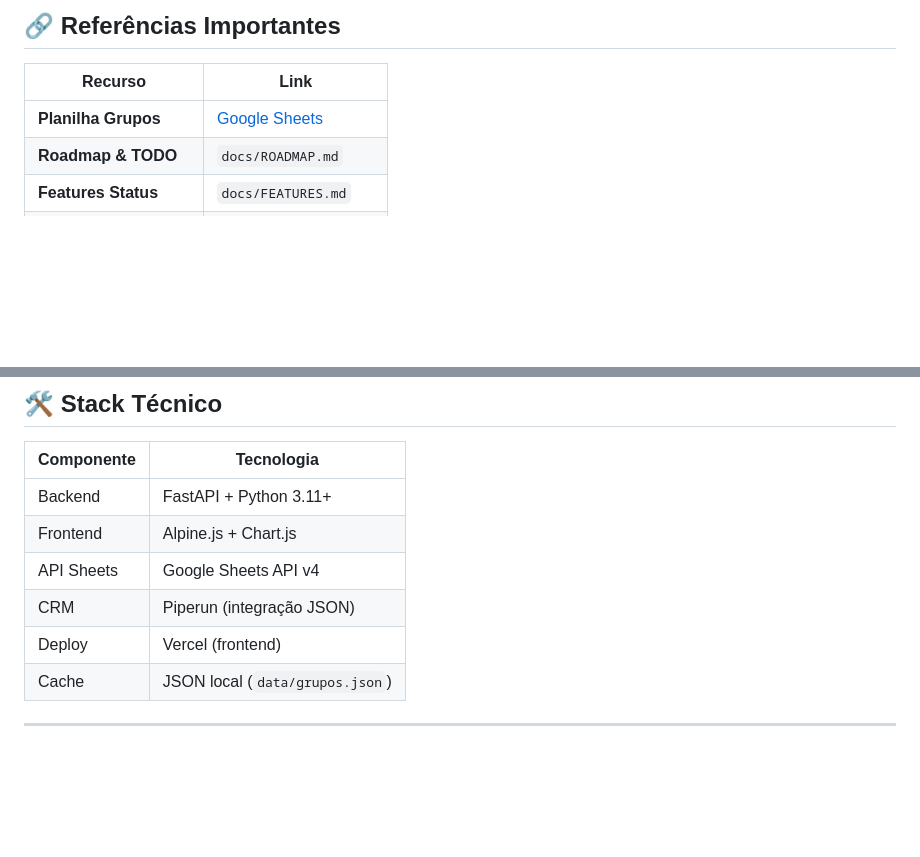
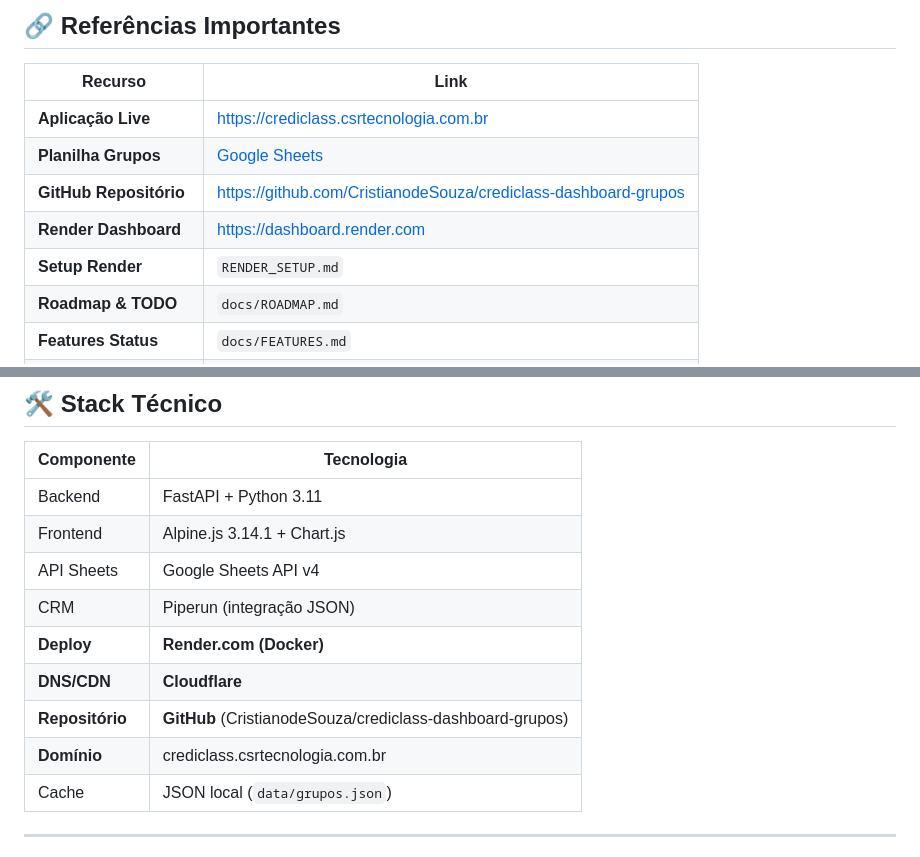
Before and after one commit to CristianodeSouza/crediclass-dashboard-grupos, a Markdown page: CLAUDE.md, 2 parts joined by grey strips. Rendered like a GitHub page; blank space fills up the shorter version.

Commit message:
Fix: Alpine.js pagination and update deployment documentation
- Resolver ReferenceError do Alpine.js movendo função para head
- Atualizar CLAUDE.md com stack Render/Cloudflare/GitHub
- Confirmar configuração Render.yaml e Dockerfile
- Ativar deployment automático em produção

```diff
--- a/CLAUDE.md
+++ b/CLAUDE.md
@@ -74,7 +74,11 @@ Veja `docs/ROADMAP.md` para lista completa e datas.
 
 | Recurso | Link |
 |---------|------|
+| **Aplicação Live** | https://crediclass.csrtecnologia.com.br |
 | **Planilha Grupos** | [Google Sheets](https://docs.google.com/spreadsheets/d/1DlaihGVraM8tmE3_y35Wldr6K2hhFlHTGq6-yYs9SGM/) |
+| **GitHub Repositório** | https://github.com/CristianodeSouza/crediclass-dashboard-grupos |
+| **Render Dashboard** | https://dashboard.render.com |
+| **Setup Render** | `RENDER_SETUP.md` |
 | **Roadmap & TODO** | `docs/ROADMAP.md` |
 | **Features Status** | `docs/FEATURES.md` |
 | **Setup Detalhado** | `docs/QUICK_START.md` |
@@ -95,11 +99,14 @@ Veja `docs/ROADMAP.md` para lista completa e datas.
 
 | Componente | Tecnologia |
 |-----------|-----------|
-| Backend | FastAPI + Python 3.11+ |
-| Frontend | Alpine.js + Chart.js |
+| Backend | FastAPI + Python 3.11 |
+| Frontend | Alpine.js 3.14.1 + Chart.js |
 | API Sheets | Google Sheets API v4 |
 | CRM | Piperun (integração JSON) |
-| Deploy | Vercel (frontend) |
+| **Deploy** | **Render.com (Docker)** |
+| **DNS/CDN** | **Cloudflare** |
+| **Repositório** | **GitHub** (CristianodeSouza/crediclass-dashboard-grupos) |
+| **Domínio** | crediclass.csrtecnologia.com.br |
 | Cache | JSON local (`data/grupos.json`) |
 
 ---
```
Also changed, not shown: other parts of CLAUDE.md (+1 -1 lines).
